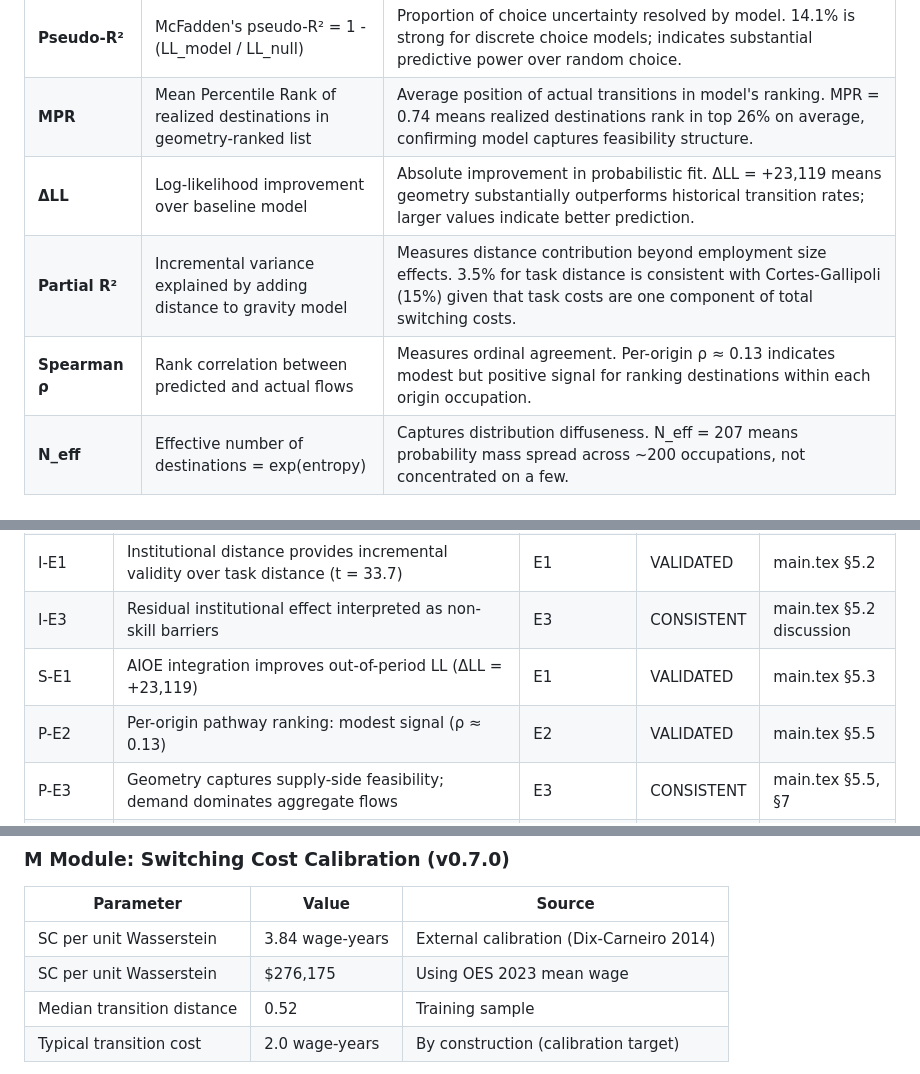
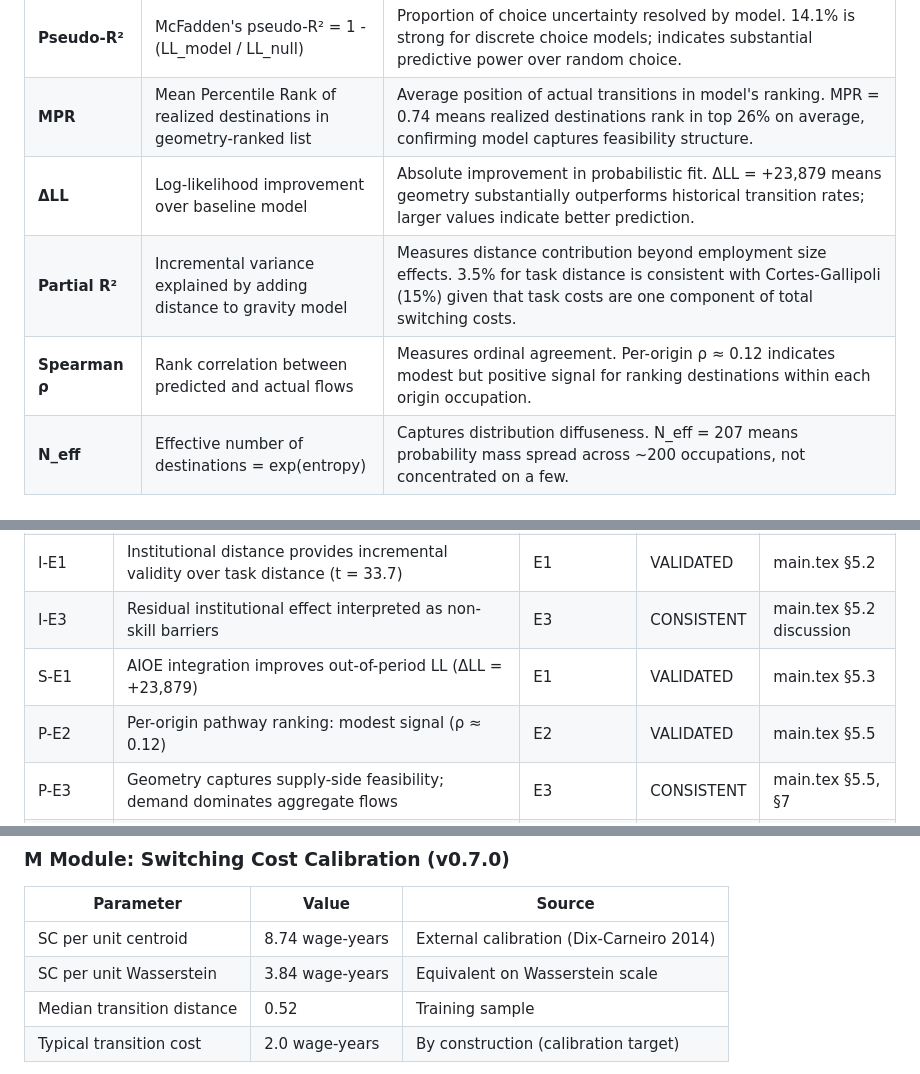
Before and after one commit to spencer2718/task-space-model, a Markdown page: LEDGER.md, 3 parts joined by grey strips. Rendered like a GitHub page.

```diff
--- a/LEDGER.md
+++ b/LEDGER.md
@@ -53,9 +53,9 @@ Critical metrics used throughout validation. Understanding these is essential fo
 |--------|------------|----------------|
 | **Pseudo-R²** | McFadden's pseudo-R² = 1 - (LL_model / LL_null) | Proportion of choice uncertainty resolved by model. 14.1% is strong for discrete choice models; indicates substantial predictive power over random choice. |
 | **MPR** | Mean Percentile Rank of realized destinations in geometry-ranked list | Average position of actual transitions in model's ranking. MPR = 0.74 means realized destinations rank in top 26% on average, confirming model captures feasibility structure. |
-| **ΔLL** | Log-likelihood improvement over baseline model | Absolute improvement in probabilistic fit. ΔLL = +23,119 means geometry substantially outperforms historical transition rates; larger values indicate better prediction. |
+| **ΔLL** | Log-likelihood improvement over baseline model | Absolute improvement in probabilistic fit. ΔLL = +23,879 means geometry substantially outperforms historical transition rates; larger values indicate better prediction. |
 | **Partial R²** | Incremental variance explained by adding distance to gravity model | Measures distance contribution beyond employment size effects. 3.5% for task distance is consistent with Cortes-Gallipoli (15%) given that task costs are one component of total switching costs. |
-| **Spearman ρ** | Rank correlation between predicted and actual flows | Measures ordinal agreement. Per-origin ρ ≈ 0.13 indicates modest but positive signal for ranking destinations within each origin occupation. |
+| **Spearman ρ** | Rank correlation between predicted and actual flows | Measures ordinal agreement. Per-origin ρ ≈ 0.12 indicates modest but positive signal for ranking destinations within each origin occupation. |
 | **N_eff** | Effective number of destinations = exp(entropy) | Captures distribution diffuseness. N_eff = 207 means probability mass spread across ~200 occupations, not concentrated on a few. |
 
 ---
@@ -220,8 +220,8 @@ Canonical phrasing for key claims. All documents (main.tex, README, CLAUDE.md) m
 | T-E3 | Pattern consistent with feasibility/skill-proximity mechanisms | E3 | CONSISTENT | main.tex §5.1 discussion |
 | I-E1 | Institutional distance provides incremental validity over task distance (t = 33.7) | E1 | VALIDATED | main.tex §5.2 |
 | I-E3 | Residual institutional effect interpreted as non-skill barriers | E3 | CONSISTENT | main.tex §5.2 discussion |
-| S-E1 | AIOE integration improves out-of-period LL (ΔLL = +23,119) | E1 | VALIDATED | main.tex §5.3 |
-| P-E2 | Per-origin pathway ranking: modest signal (ρ ≈ 0.13) | E2 | VALIDATED | main.tex §5.5 |
+| S-E1 | AIOE integration improves out-of-period LL (ΔLL = +23,879) | E1 | VALIDATED | main.tex §5.3 |
+| P-E2 | Per-origin pathway ranking: modest signal (ρ ≈ 0.12) | E2 | VALIDATED | main.tex §5.5 |
 | P-E3 | Geometry captures supply-side feasibility; demand dominates aggregate flows | E3 | CONSISTENT | main.tex §5.5, §7 |
 | D-E1 | Demand-only correlation with aggregate inflows: ρ = 0.80 | E1 | VALIDATED | main.tex §5.5 |
 | G-E1 | Gravity model: task distance explains 3.5% partial R², consistent with Cortes-Gallipoli benchmark | E1 | VALIDATED | main.tex §5.6 |
@@ -397,8 +397,8 @@ The MPNet embedding is doing the work. The Wasserstein formulation provides marg
 
 | Parameter | Value | Source |
 |-----------|-------|--------|
-| SC per unit Wasserstein | 3.84 wage-years | External calibration (Dix-Carneiro 2014) |
-| SC per unit Wasserstein | $276,175 | Using OES 2023 mean wage |
+| SC per unit centroid | 8.74 wage-years | External calibration (Dix-Carneiro 2014) |
+| SC per unit Wasserstein | 3.84 wage-years | Equivalent on Wasserstein scale |
 | Median transition distance | 0.52 | Training sample |
 | Typical transition cost | 2.0 wage-years | By construction (calibration target) |
 
```
Also changed, not shown: other parts of LEDGER.md (+12 -13 lines), CLAUDE.md (+1 -1 lines), README.md (+12 -12 lines).
